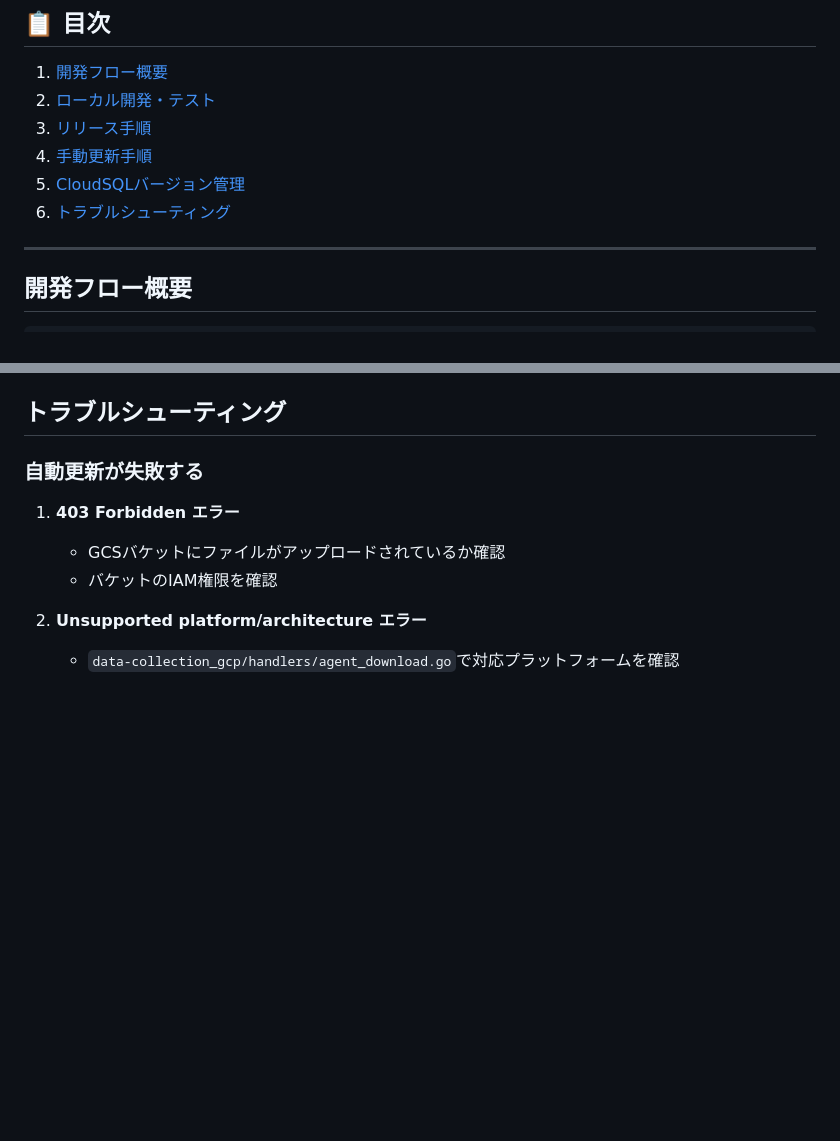
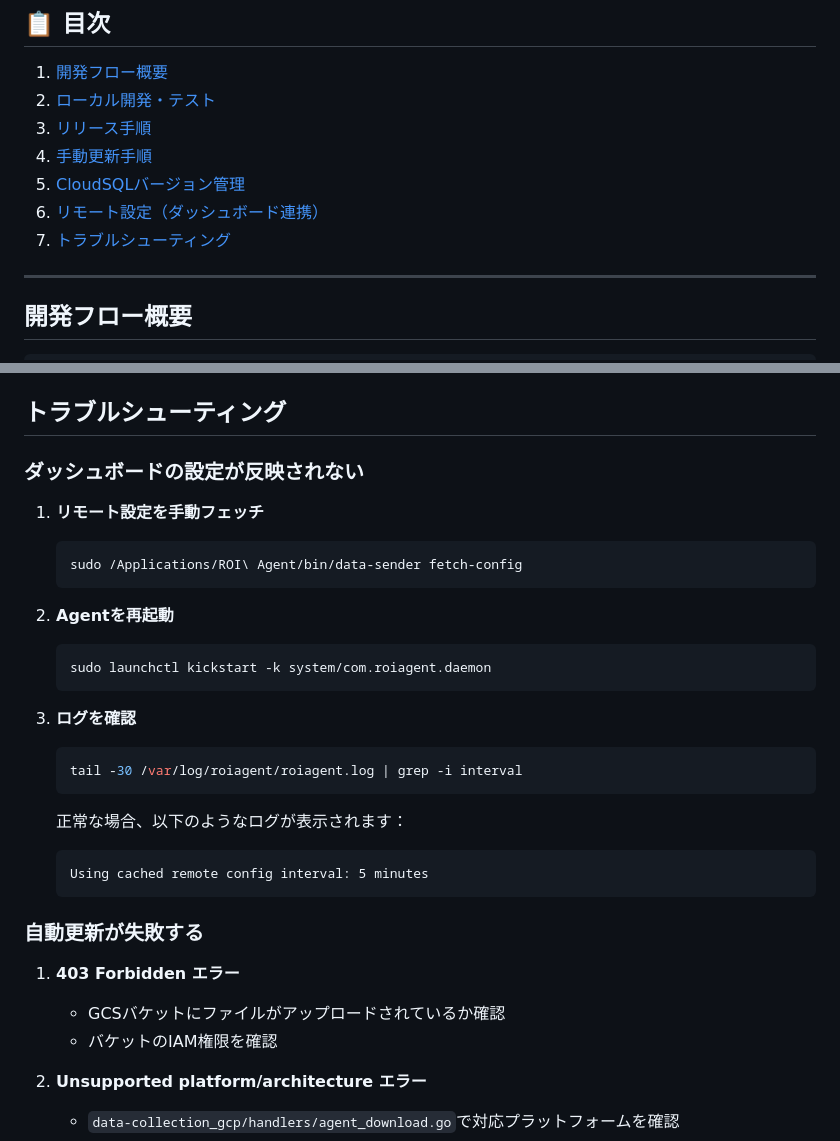
Before and after one commit to Effixis-GK/roi-agent, a Markdown page: docs/RELEASE_GUIDE.md, 2 parts joined by grey strips. GitHub-like rendering; blank space fills up the shorter version.

````diff
--- a/docs/RELEASE_GUIDE.md
+++ b/docs/RELEASE_GUIDE.md
@@ -9,7 +9,8 @@
 3. [リリース手順](#リリース手順)
 4. [手動更新手順](#手動更新手順)
 5. [CloudSQLバージョン管理](#cloudsqlバージョン管理)
-6. [トラブルシューティング](#トラブルシューティング)
+6. [リモート設定（ダッシュボード連携）](#リモート設定ダッシュボード連携)
+7. [トラブルシューティング](#トラブルシューティング)
 
 ---
 
@@ -245,4 +350,26 @@ WHERE version = '1.4.1';
 ## トラブルシューティング
+
+### ダッシュボードの設定が反映されない
+
+1. **リモート設定を手動フェッチ**
+   ```bash
+   sudo /Applications/ROI\ Agent/bin/data-sender fetch-config
+   ```
+
+2. **Agentを再起動**
+   ```bash
+   sudo launchctl kickstart -k system/com.roiagent.daemon
+   ```
+
+3. **ログを確認**
+   ```bash
+   tail -30 /var/log/roiagent/roiagent.log | grep -i interval
+   ```
+
+   正常な場合、以下のようなログが表示されます：
+   ```
+   Using cached remote config interval: 5 minutes
+   ```
 
 ### 自動更新が失敗する
 
````
Also changed, not shown: other parts of docs/RELEASE_GUIDE.md (+108 -3 lines).
